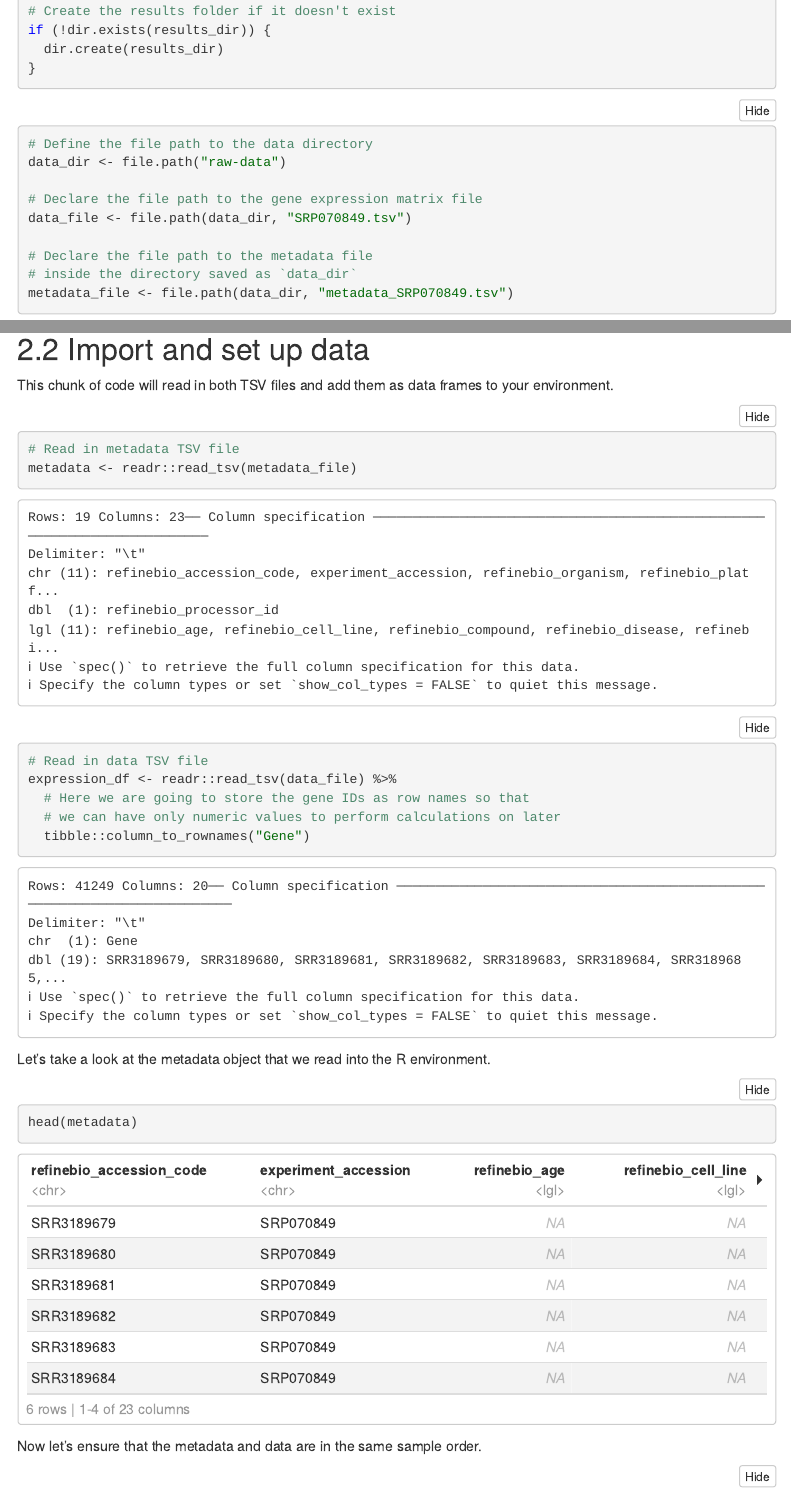
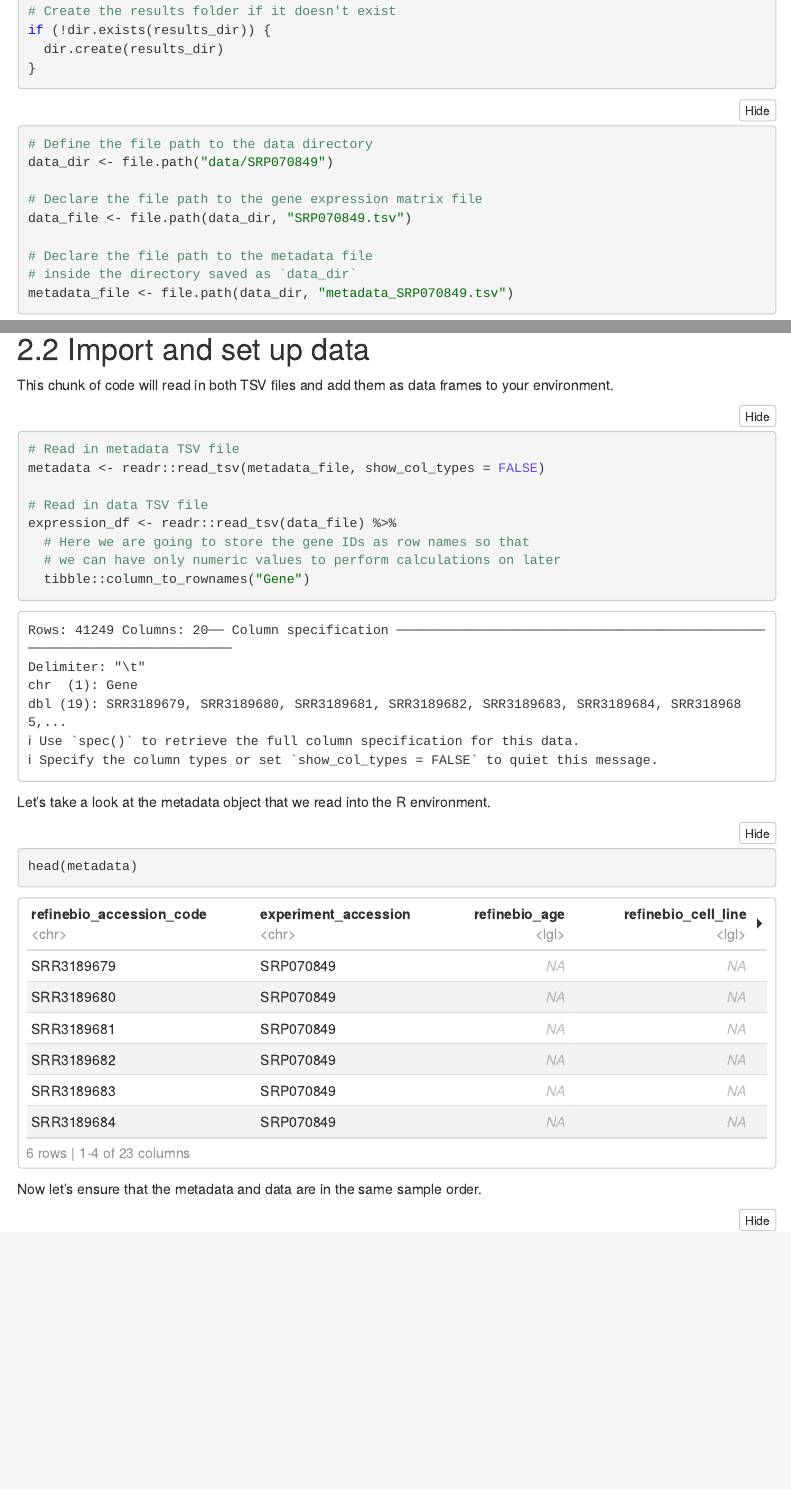
Before and after one commit to quant-unit/heatmap-example, an R Markdown document (make_heatmap.Rmd): the page in a window 1100 px wide, from 760 px down, and a second part further down, joined at a grey line. The pictures show the output file make_heatmap.nb.html that the author committed with the source, opened offline; menus at the side of the page are left out.

Commit message:
Update Pre-Code-Review

````diff
--- a/make_heatmap.Rmd
+++ b/make_heatmap.Rmd
@@ -48,7 +48,7 @@
 
 ```{r}
 # Define the file path to the data directory
-data_dir <- file.path("raw-data")
+data_dir <- file.path("data/SRP070849")
 
 # Declare the file path to the gene expression matrix file
 data_file <- file.path(data_dir, "SRP070849.tsv")
@@ -96,10 +96,10 @@
 
 ```{r}
 # Read in metadata TSV file
-metadata <- readr::read_tsv(metadata_file)
+metadata <- readr::read_tsv(metadata_file, show_col_types = FALSE)
 
 # Read in data TSV file
-expression_df <- readr::read_tsv(data_file) %>%
+expression_df <- readr::read_tsv(data_file, show_col_types = FALSE) %>%
   # Here we are going to store the gene IDs as row names so that
   # we can have only numeric values to perform calculations on later
   tibble::column_to_rownames("Gene")
````
Also changed, not shown: data/LICENSE.TXT (renamed from raw-data/LICENSE.TXT), data/SRP070849/metadata_SRP070849.tsv (renamed from raw-data/metadata_SRP070849.tsv), make_heatmap.nb.html, 2 other files.
